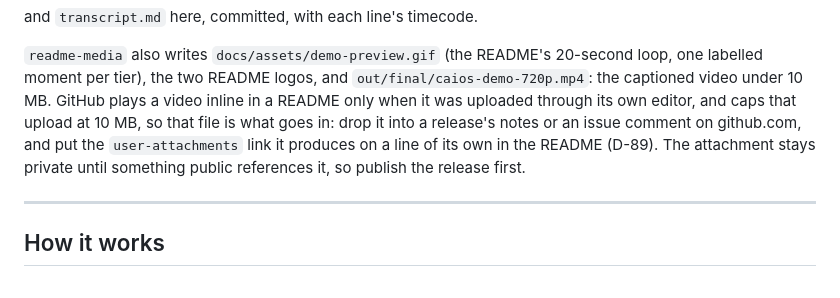
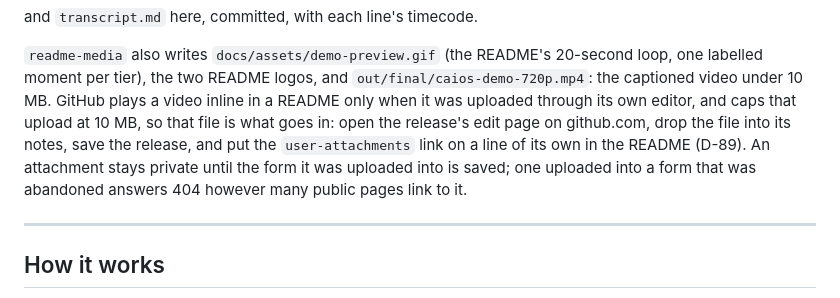
Before and after one commit to AlirezaAbedinii/CAIOS, a Markdown page: demo/recording/README.md, the part around the change. GitHub-like rendering.

Commit message:
readme: the demo video plays for everyone
The first upload of the 720p cut was made into a form that was never
saved, so GitHub kept it private and it answered 404 to anyone signed
out. Uploaded again into the demo release's notes and saved; the README
points at that one. The recording README says how.

```diff
--- a/demo/recording/README.md
+++ b/demo/recording/README.md
@@ -37,10 +37,11 @@ and `transcript.md` here, committed, with each line's timecode.
 loop, one labelled moment per tier), the two README logos, and
 `out/final/caios-demo-720p.mp4`: the captioned video under 10 MB. GitHub plays a
 video inline in a README only when it was uploaded through its own editor, and
-caps that upload at 10 MB, so that file is what goes in: drop it into a release's
-notes or an issue comment on github.com, and put the `user-attachments` link it
-produces on a line of its own in the README (D-89). The attachment stays private
-until something public references it, so publish the release first.
+caps that upload at 10 MB, so that file is what goes in: open the release's edit
+page on github.com, drop the file into its notes, save the release, and put the
+`user-attachments` link on a line of its own in the README (D-89). An attachment
+stays private until the form it was uploaded into is saved; one uploaded into a
+form that was abandoned answers 404 however many public pages link to it.
 
 ---
 
```
Also changed, not shown: README.md (+1 -1 lines), docs/decisions.md (+2 -1 lines).
